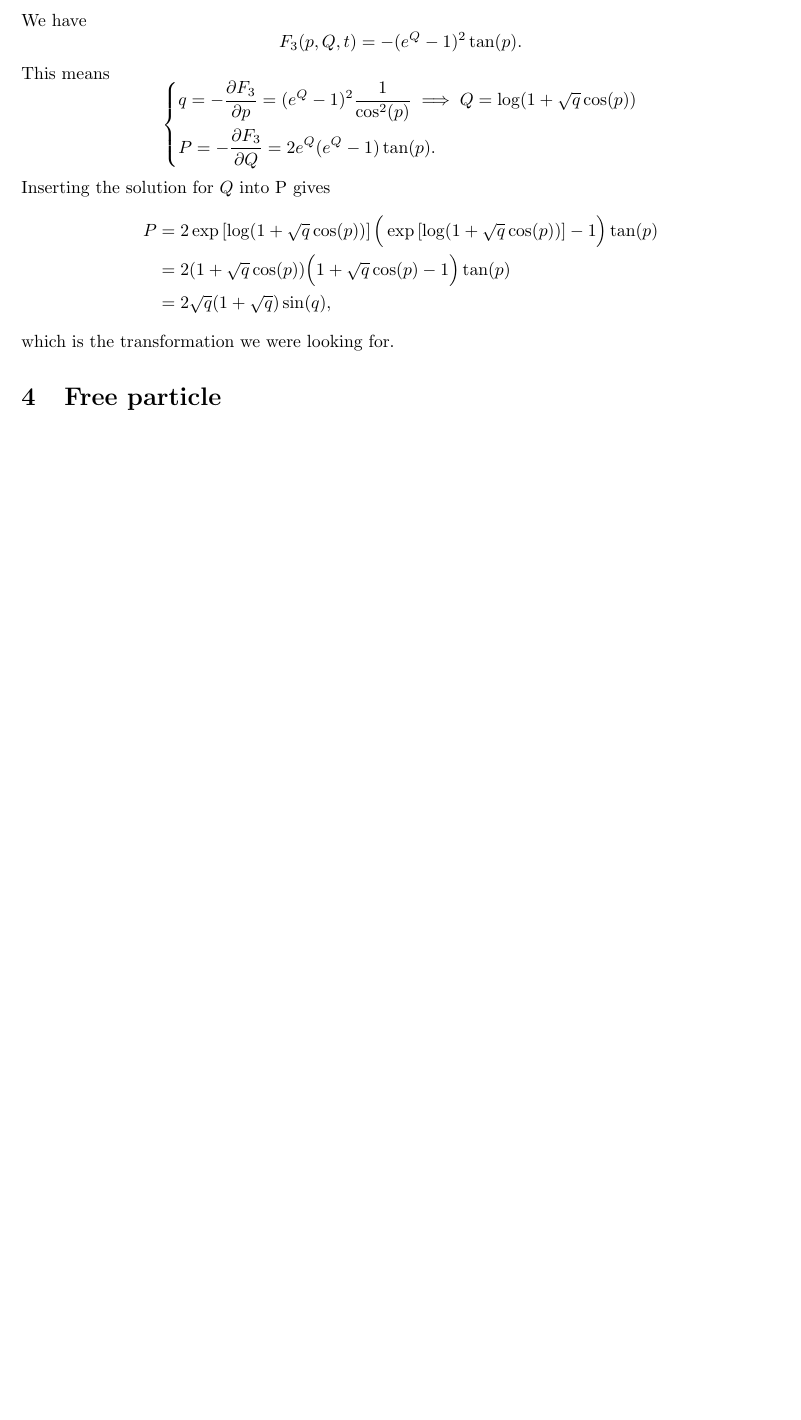
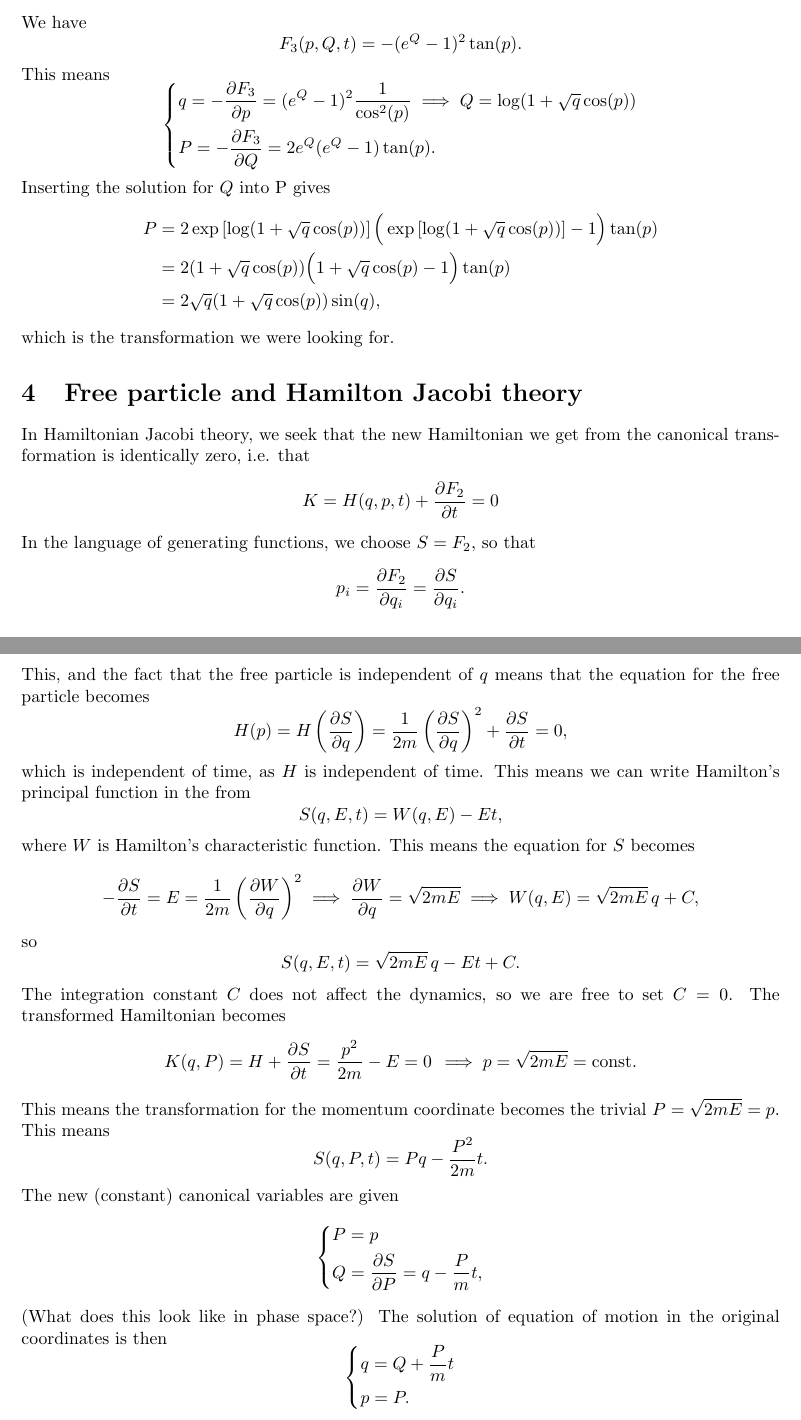
Before and after one commit to martkjoh/exercises_classical_mechanics, a LaTeX problem sheet (finished/exercise_12/exercise_12_solutions.tex): part of page 3 of 3 before the commit and two parts of pages 3 and 4 of 4 after it, the two joined at a grey line, cut so that both start at the same text, the shorter picture padded with empty space. Compiled offline with pdfLaTeX.

Commit message:
finished 12

```diff
--- a/in_progress/exercise_12/exercise_12_solutions.tex
+++ b/finished/exercise_12/exercise_12_solutions.tex
@@ -125,10 +125,55 @@
     \begin{align*}
         P&= 2 \exp\left[\log(1 + \sqrt q \cos(p))\right]\Big(\exp\left[\log(1 + \sqrt q \cos(p))\right]  -1\Big)\tan(p)  \\
         & = 2(1 + \sqrt{q} \cos(p))\Big( 1 + \sqrt q \cos(p) - 1\Big)\tan(p) \\
-        & = 2 \sqrt q (1 + \sqrt q) \sin(q),
+        & = 2 \sqrt q (1 + \sqrt q \cos(p)) \sin(q),
     \end{align*}
     which is the transformation we were looking for.
 
-    \section{Free particle}
-
+    \section{Free particle and Hamilton Jacobi theory}
+    In Hamiltonian Jacobi theory, we seek that the new Hamiltonian we get from the canonical transformation is identically zero, i.e. that
+    \begin{equation*}
+        K = H(q, p, t) + \pdv{F_2}{t} = 0
+    \end{equation*}
+    In the language of generating functions, we choose $S = F_2$, so that
+    \begin{equation*}
+        p_i = \pdv{F_2}{q_i} = \pdv{S}{q_i}.
+    \end{equation*}
+    This, and the fact that the free particle is independent of $q$ means that the equation for the free particle becomes
+    \begin{equation*}
+        H(p) = H\left(\pdv{S}{q}\right) = \frac{1}{2m} \left(\pdv{S}{q}\right)^2 + \pdv{S}{t} = 0,
+    \end{equation*}
+    which is independent of time, as $H$ is independent of time. This means we can write Hamilton's principal function in the from
+    \begin{equation*}
+        S(q, E, t) = W(q, E) - Et,
+    \end{equation*}
+    where $W$ is Hamilton's characteristic function. This means the equation for $S$ becomes
+    \begin{equation*}
+        -\pdv{S}{t} = E = \frac{1}{2m} \left(\pdv{W}{q}\right)^2 \implies \pdv{W}{q} = \sqrt{2 m E} \implies W(q, E) = \sqrt{2mE} \, q + C,
+    \end{equation*}
+    so
+    \begin{equation*}
+        S(q, E, t) = \sqrt{2mE} \, q - Et + C.
+    \end{equation*}
+    The integration constant $C$ does not affect the dynamics, so we are free to set $C=0$. The transformed Hamiltonian becomes
+    \begin{equation*}
+        K(q, P) = H + \pdv{S}{t} = \frac{p^2}{2m} - E = 0 \, \implies p = \sqrt{2mE} = \mathrm{const.}
+    \end{equation*}
+    This means the transformation for the momentum coordinate becomes the trivial $P = \sqrt{2mE} = p$. This means
+    \begin{equation*}
+        S(q, P, t) = P q - \frac{P^2}{2m} t.
+    \end{equation*}
+    The new (constant) canonical variables are given
+    \begin{equation*}
+        \begin{dcases}
+            P = p \\
+            Q = \pdv{S}{P} = q - \frac{P}{m}t,
+        \end{dcases}
+    \end{equation*}
+    (What does this look like in phase space?) The solution of equation of motion in the original coordinates is then
+    \begin{equation*}
+    \begin{dcases*}
+        q = Q + \frac{P}{m}t \\
+        p = P.
+    \end{dcases*}
+    \end{equation*}
 \end{document}
```
Also changed, not shown: finished/exercise_12/exercise_12.tex (renamed from in_progress/exercise_12/exercise_12.tex, +5 -5 lines), finished/exercise_12/exercise_12.pdf (added), finished/exercise_12/exercise_12_solutions.pdf (added), finished/exercise_12/old_exercise_12.pdf (renamed from in_progress/exercise_12/old_exercise_12.pdf), finished/exercise_12/old_exercise_12_solutions.pdf (renamed from in_progress/exercise_12/old_exercise_12_solutions.pdf), in_progress/exercise_12/exercise_12.pdf (deleted), in_progress/exercise_12/exercise_12_solutions.pdf (deleted), finished/exercise_12/exercise_12_solutions.tex (10 more changed lines), 2 other files.
